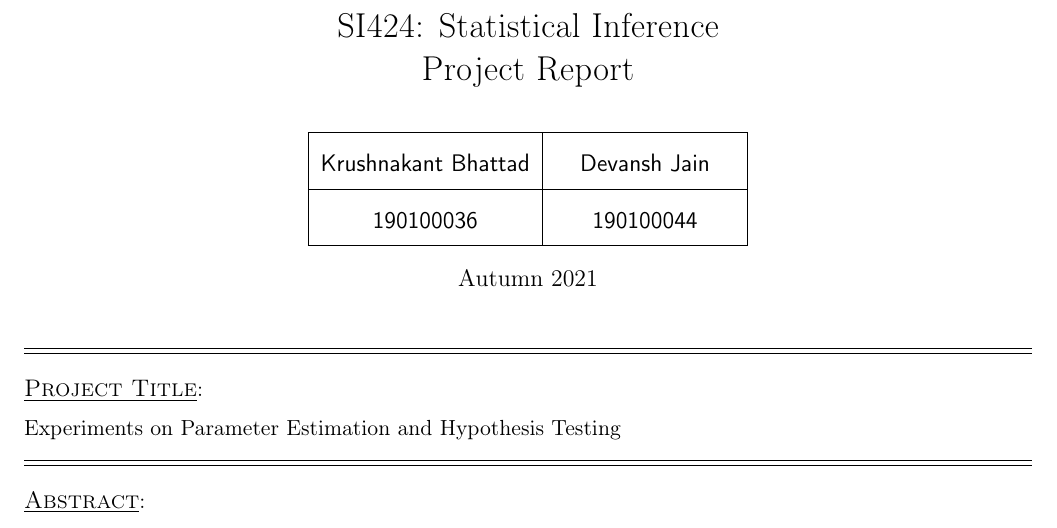
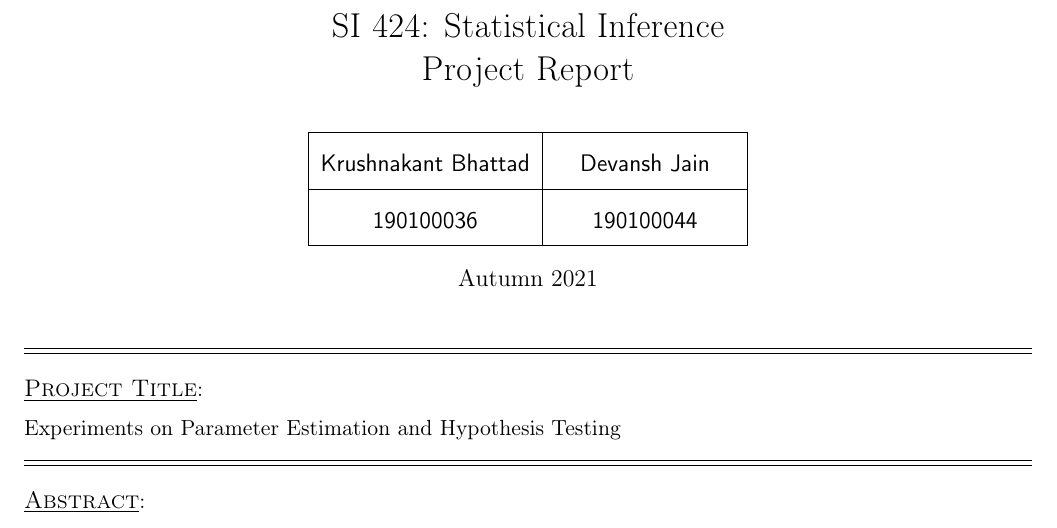
Before and after one commit to DEVANSH-DVJ/SI424-Project, a LaTeX document (report/report.tex): part of page 1 of 13, cut so that both start at the same text. Compiled offline with pdfLaTeX.

```diff
--- a/report/report.tex
+++ b/report/report.tex
@@ -23,9 +23,6 @@
 
 \usepackage[T1]{fontenc}
 
-\newcommand{\bs}[1]{\boldsymbol{#1}}
-\newcommand\norm[1]{\left\lVert#1\right\rVert}
-
 \usepackage{array}
 \usepackage{caption}
 \usepackage{floatrow}
@@ -48,9 +45,9 @@
 \cfoot{Page \thepage}
 
 \setlength{\parindent}{0em}
-\renewcommand{\arraystretch}{2}%
+\renewcommand{\arraystretch}{2}
 
-\title{SI424: Statistical Inference \\ Project Report}
+\title{SI 424: Statistical Inference \\ Project Report}
 \author{
     \begin{tabular}{|c|c|}
         \hline
```
Also changed, not shown: report/report.pdf.
